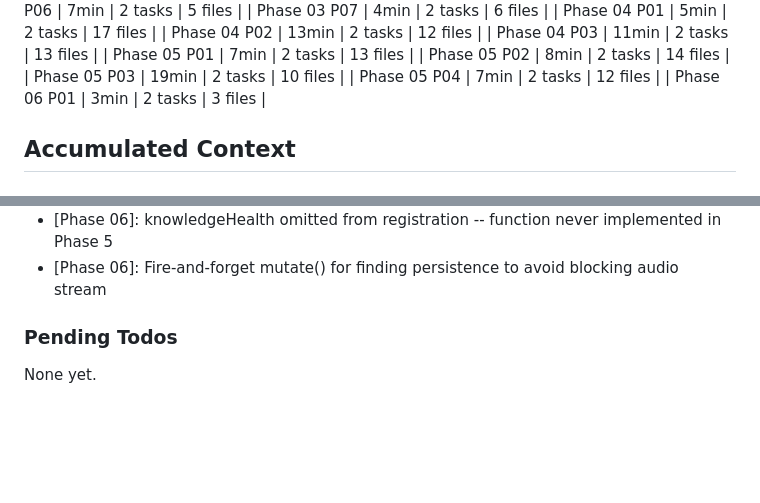
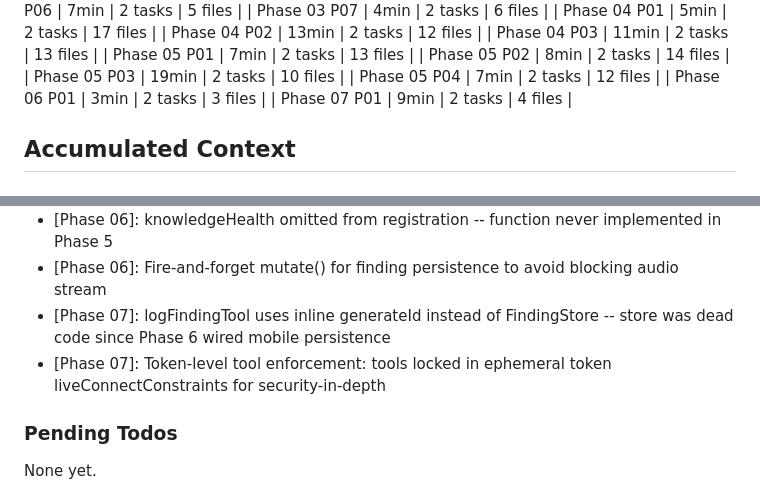
Before and after one commit to Julian-AT/aucta, a Markdown page: .planning/STATE.md, 2 parts joined by grey strips. Rendered like a GitHub page; blank space fills up the shorter version.

```diff
--- a/.planning/STATE.md
+++ b/.planning/STATE.md
@@ -72,6 +72,7 @@ Progress: [████████░░] 84%
 | Phase 05 P03 | 19min | 2 tasks | 10 files |
 | Phase 05 P04 | 7min | 2 tasks | 12 files |
 | Phase 06 P01 | 3min | 2 tasks | 3 files |
+| Phase 07 P01 | 9min | 2 tasks | 4 files |
 
 ## Accumulated Context
 
@@ -138,6 +139,8 @@ Recent decisions affecting current work:
 - [Phase 05]: Linker uses related for same brand+model, reference for same brand different model
 - [Phase 06]: knowledgeHealth omitted from registration -- function never implemented in Phase 5
 - [Phase 06]: Fire-and-forget mutate() for finding persistence to avoid blocking audio stream
+- [Phase 07]: logFindingTool uses inline generateId instead of FindingStore -- store was dead code since Phase 6 wired mobile persistence
+- [Phase 07]: Token-level tool enforcement: tools locked in ephemeral token liveConnectConstraints for security-in-depth
 
 ### Pending Todos
 
```
Also changed, not shown: other parts of .planning/STATE.md (+14 -14 lines), .planning/ROADMAP.md (+2 -2 lines), 1 other file.
